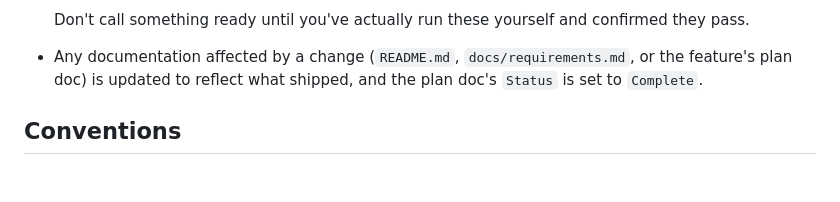
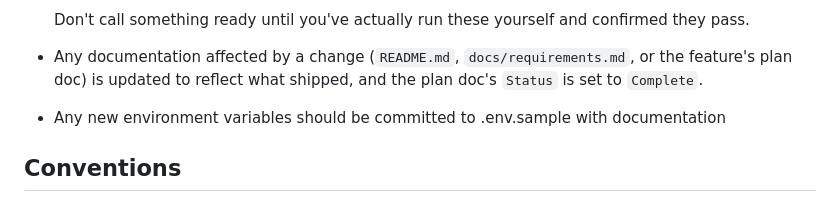
Before and after one commit to tomharrisonjr/solar-map, a Markdown page: CLAUDE.md, the part around the change. GitHub-like rendering; blank space fills up the shorter version.

Commit message:
ensure .env

```diff
--- a/CLAUDE.md
+++ b/CLAUDE.md
@@ -75,6 +75,8 @@ follow — add one here once a remote exists.
   feature's plan doc) is updated to reflect what shipped, and the plan doc's `Status` is
   set to `Complete`.
 
+
+- Any new environment variables should be committed to .env.sample with documentation
 ## Conventions
 
 - **GeoDjango data model**: `SolarFacility.geom` (the USPVDB panel-array polygon) is the
```
